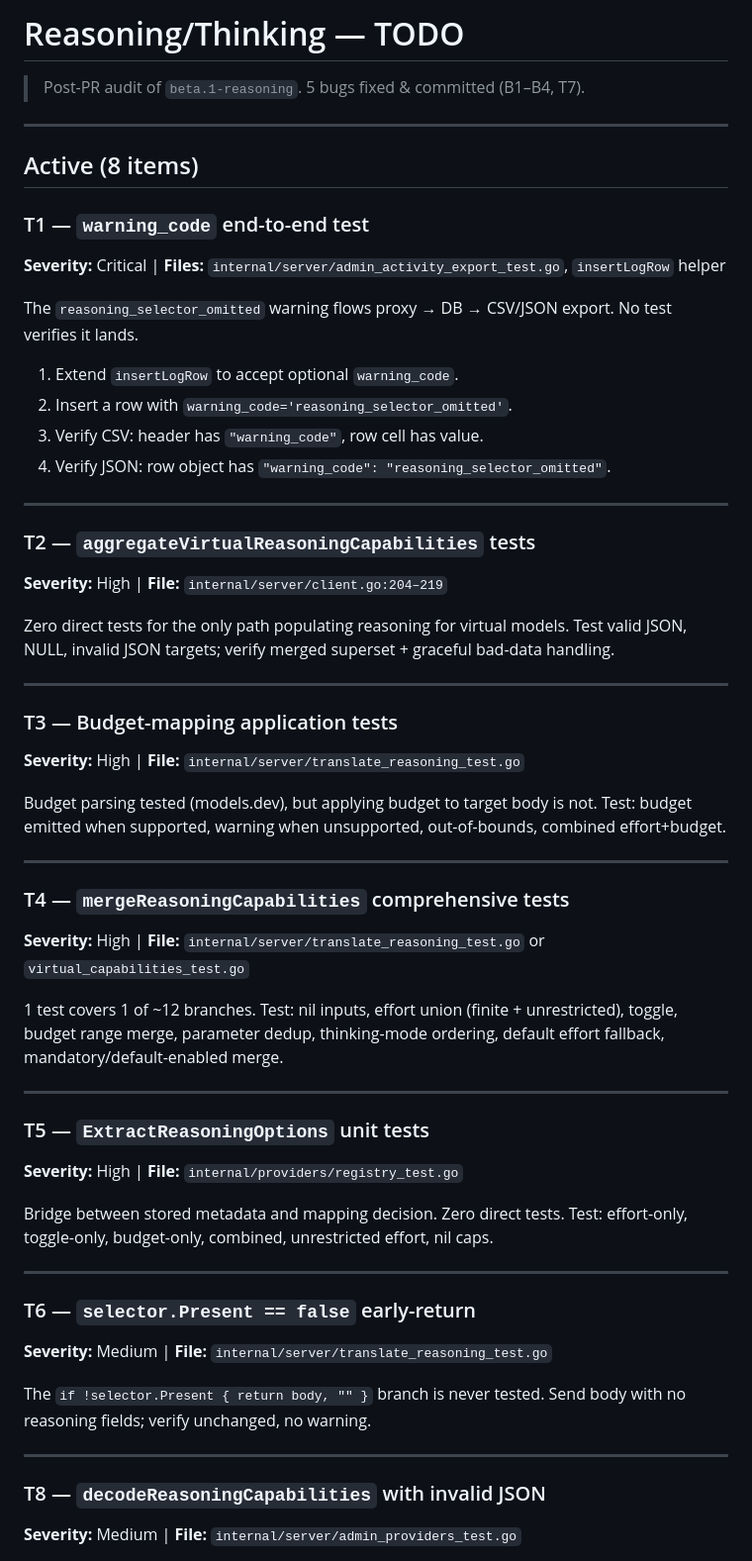
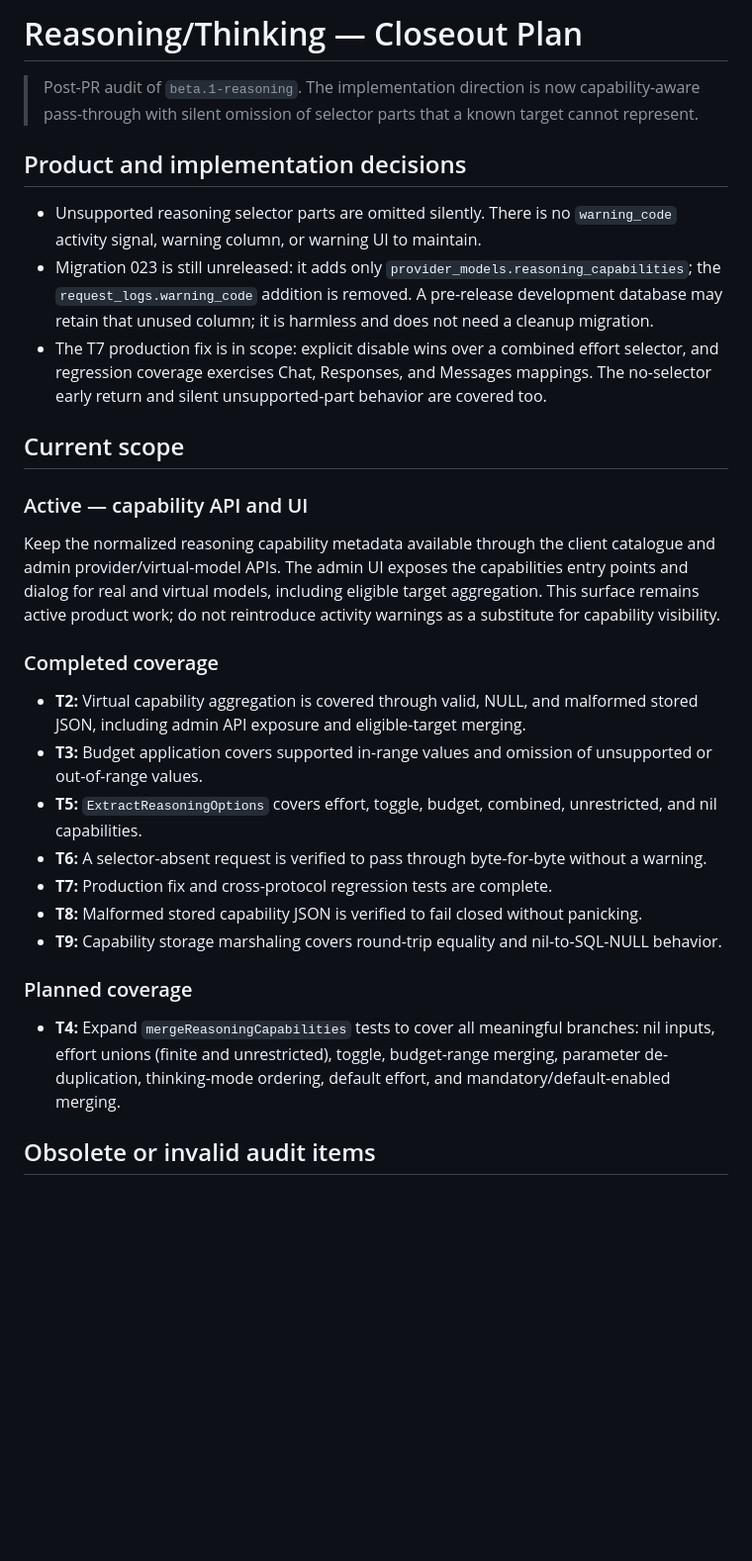
Before and after one commit to berenebot-agent/tiller-router, a Markdown page: .opencode/plans/reasoning_bugfix.md, the part around one of its changes. Shown at 99% size. Rendered like a GitHub page; blank space fills up the shorter version.

Commit message:
docs: update reasoning bugfix closeout plan

```diff
--- a/.opencode/plans/reasoning_bugfix.md
+++ b/.opencode/plans/reasoning_bugfix.md
@@ -1,58 +1,55 @@
-# Reasoning/Thinking — TODO
+# Reasoning/Thinking — Closeout Plan
 
-> Post-PR audit of `beta.1-reasoning`. 5 bugs fixed & committed (B1–B4, T7).
+> Post-PR audit of `beta.1-reasoning`. The implementation direction is now
+> capability-aware pass-through with silent omission of selector parts that a
+> known target cannot represent.
 
----
+## Product and implementation decisions
 
-## Active (8 items)
+- Unsupported reasoning selector parts are omitted silently. There is no
+  `warning_code` activity signal, warning column, or warning UI to maintain.
+- Migration 023 is still unreleased: it adds only
+  `provider_models.reasoning_capabilities`; the `request_logs.warning_code`
+  addition is removed. A pre-release development database may retain that
+  unused column; it is harmless and does not need a cleanup migration.
+- The T7 production fix is in scope: explicit disable wins over a combined
+  effort selector, and regression coverage exercises Chat, Responses, and
+  Messages mappings. The no-selector early return and silent unsupported-part
+  behavior are covered too.
 
-### T1 — `warning_code` end-to-end test
-**Severity:** Critical | **Files:** `internal/server/admin_activity_export_test.go`, `insertLogRow` helper
+## Current scope
 
-The `reasoning_selector_omitted` warning flows proxy → DB → CSV/JSON export. No test verifies it lands.
+### Active — capability API and UI
 
-1. Extend `insertLogRow` to accept optional `warning_code`.
-2. Insert a row with `warning_code='reasoning_selector_omitted'`.
-3. Verify CSV: header has `"warning_code"`, row cell has value.
-4. Verify JSON: row object has `"warning_code": "reasoning_selector_omitted"`.
+Keep the normalized reasoning capability metadata available through the client
+catalogue and admin provider/virtual-model APIs. The admin UI exposes the
+capabilities entry points and dialog for real and virtual models, including
+eligible target aggregation. This surface remains active product work; do not
+reintroduce activity warnings as a substitute for capability visibility.
 
----
+### Completed coverage
 
-### T2 — `aggregateVirtualReasoningCapabilities` tests
-**Severity:** High | **File:** `internal/server/client.go:204–219`
+- **T2:** Virtual capability aggregation is covered through valid, NULL, and
+  malformed stored JSON, including admin API exposure and eligible-target
+  merging.
+- **T3:** Budget application covers supported in-range values and omission of
+  unsupported or out-of-range values.
+- **T5:** `ExtractReasoningOptions` covers effort, toggle, budget, combined,
+  unrestricted, and nil capabilities.
+- **T6:** A selector-absent request is verified to pass through byte-for-byte
+  without a warning.
+- **T7:** Production fix and cross-protocol regression tests are complete.
+- **T8:** Malformed stored capability JSON is verified to fail closed without
+  panicking.
+- **T9:** Capability storage marshaling covers round-trip equality and
+  nil-to-SQL-NULL behavior.
 
-Zero direct tests for the only path populating reasoning for virtual models. Test valid JSON, NULL, invalid JSON targets; verify merged superset + graceful bad-data handling.
+### Planned coverage
 
----
+- **T4:** Expand `mergeReasoningCapabilities` tests to cover all meaningful
+  branches: nil inputs, effort unions (finite and unrestricted), toggle,
+  budget-range merging, parameter de-duplication, thinking-mode ordering,
+  default effort, and mandatory/default-enabled merging.
 
-### T3 — Budget-mapping application tests
-**Severity:** High | **File:** `internal/server/translate_reasoning_test.go`
+## Obsolete or invalid audit items
 
-Budget parsing tested (models.dev), but applying budget to target body is not. Test: budget emitted when supported, warning when unsupported, out-of-bounds, combined effort+budget.
-
----
-
-### T4 — `mergeReasoningCapabilities` comprehensive tests
-**Severity:** High | **File:** `internal/server/translate_reasoning_test.go` or `virtual_capabilities_test.go`
-
-1 test covers 1 of ~12 branches. Test: nil inputs, effort union (finite + unrestricted), toggle, budget range merge, parameter dedup, thinking-mode ordering, default effort fallback, mandatory/default-enabled merge.
-
----
-
-### T5 — `ExtractReasoningOptions` unit tests
-**Severity:** High | **File:** `internal/providers/registry_test.go`
-
-Bridge between stored metadata and mapping decision. Zero direct tests. Test: effort-only, toggle-only, budget-only, combined, unrestricted effort, nil caps.
-
----
-
-### T6 — `selector.Present == false` early-return
-**Severity:** Medium | **File:** `internal/server/translate_reasoning_test.go`
-
-The `if !selector.Present { return body, "" }` branch is never tested. Send body with no reasoning fields; verify unchanged, no warning.
-
----
-
-### T8 — `decodeReasoningCapabilities` with invalid JSON
-**Severity:** Medium | **File:** `internal/server/admin_providers_test.go`
-
```
Also changed, not shown: other parts of .opencode/plans/reasoning_bugfix.md (+12 -33 lines).
